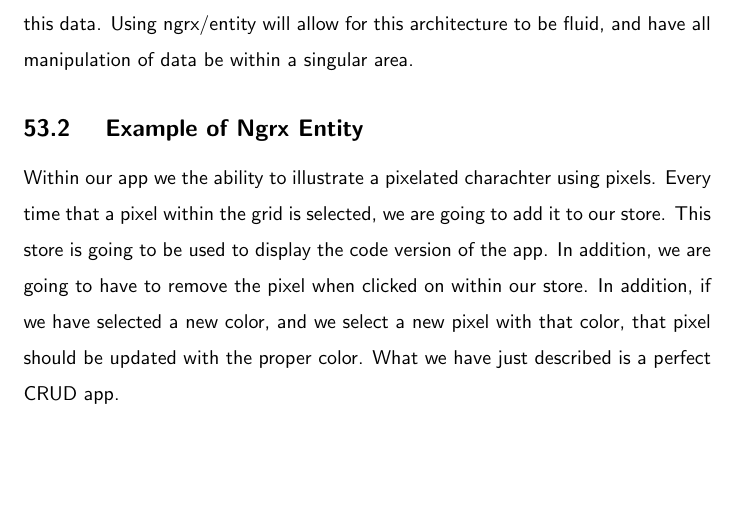
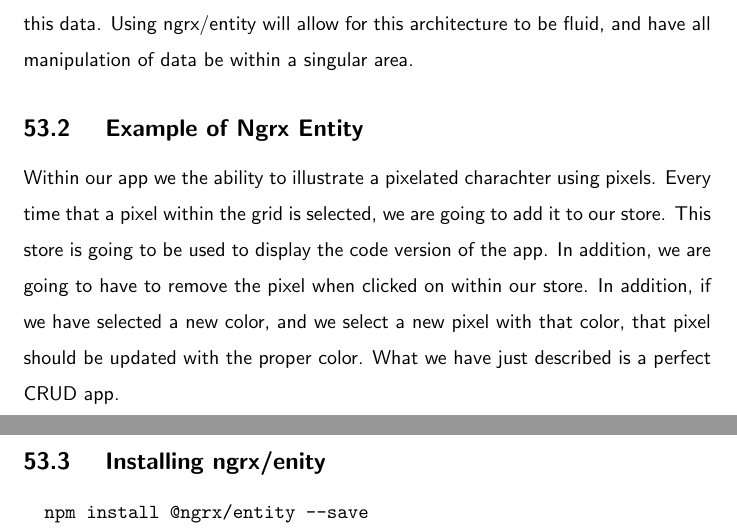
Before and after one commit to razroo/angular-content, a LaTeX document (main.tex, which reads ngrx/ngrx-entity/ngrx-entity.tex): part of page 152 of 152 before the commit and two parts of pages 152 and 153 of 153 after it, the two joined at a grey line, cut so that both start at the same text, the shorter picture padded with empty space. Compiled offline with pdfLaTeX.

Commit message:
Add section for ngrx/entity to the app.

```diff
--- a/ngrx/ngrx-entity/ngrx-entity.tex
+++ b/ngrx/ngrx-entity/ngrx-entity.tex
@@ -30,3 +30,8 @@ app. In addition, we are going to have to remove the pixel when clicked on
 within our store. In addition, if we have selected a new color, and we select a
 new pixel with that color, that pixel should be updated with the proper color.
 What we have just described is a perfect CRUD app.
+
+\subsection{ Installing ngrx/enity }
+\begin{verbatim}
+  npm install @ngrx/entity --save
+\end{verbatim}
```
